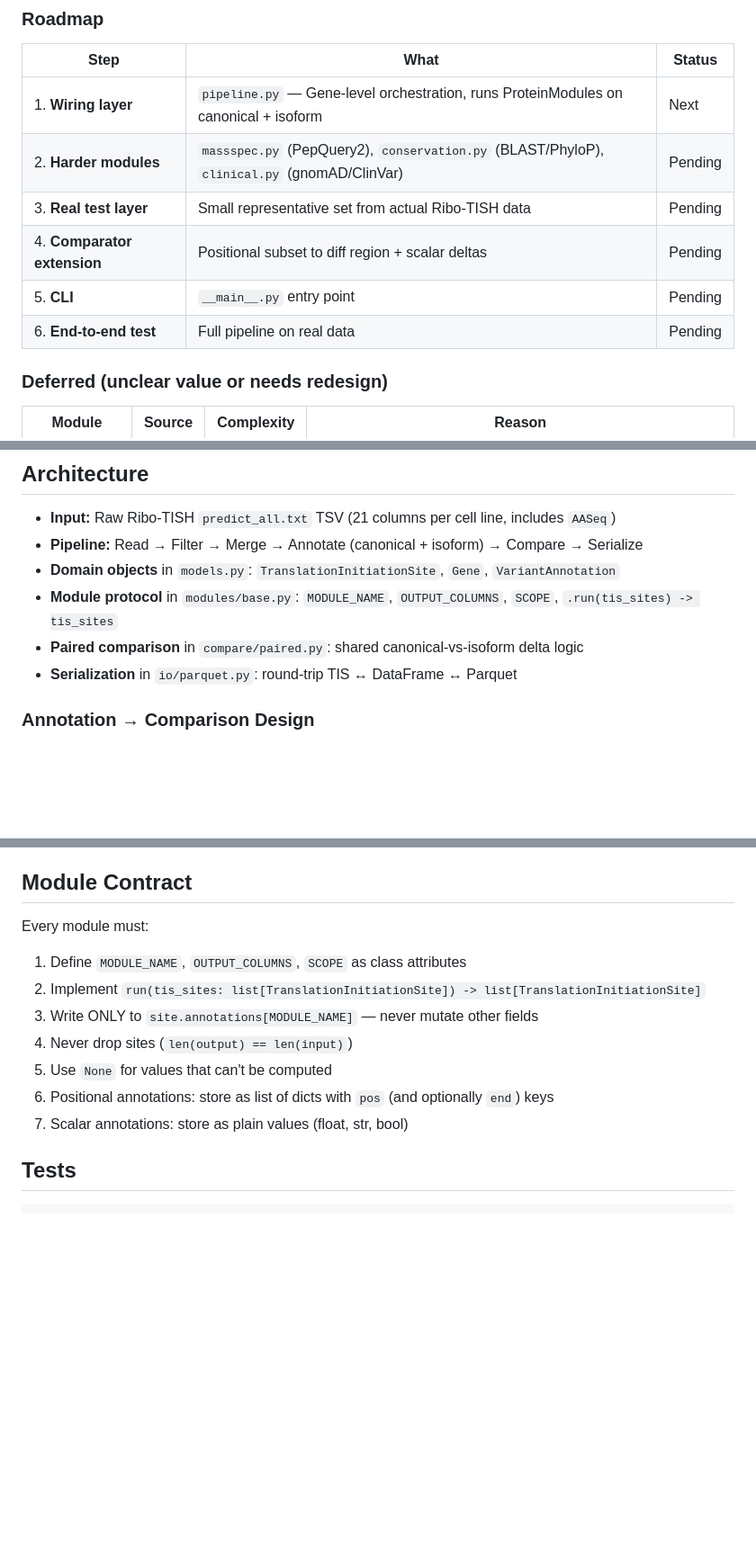
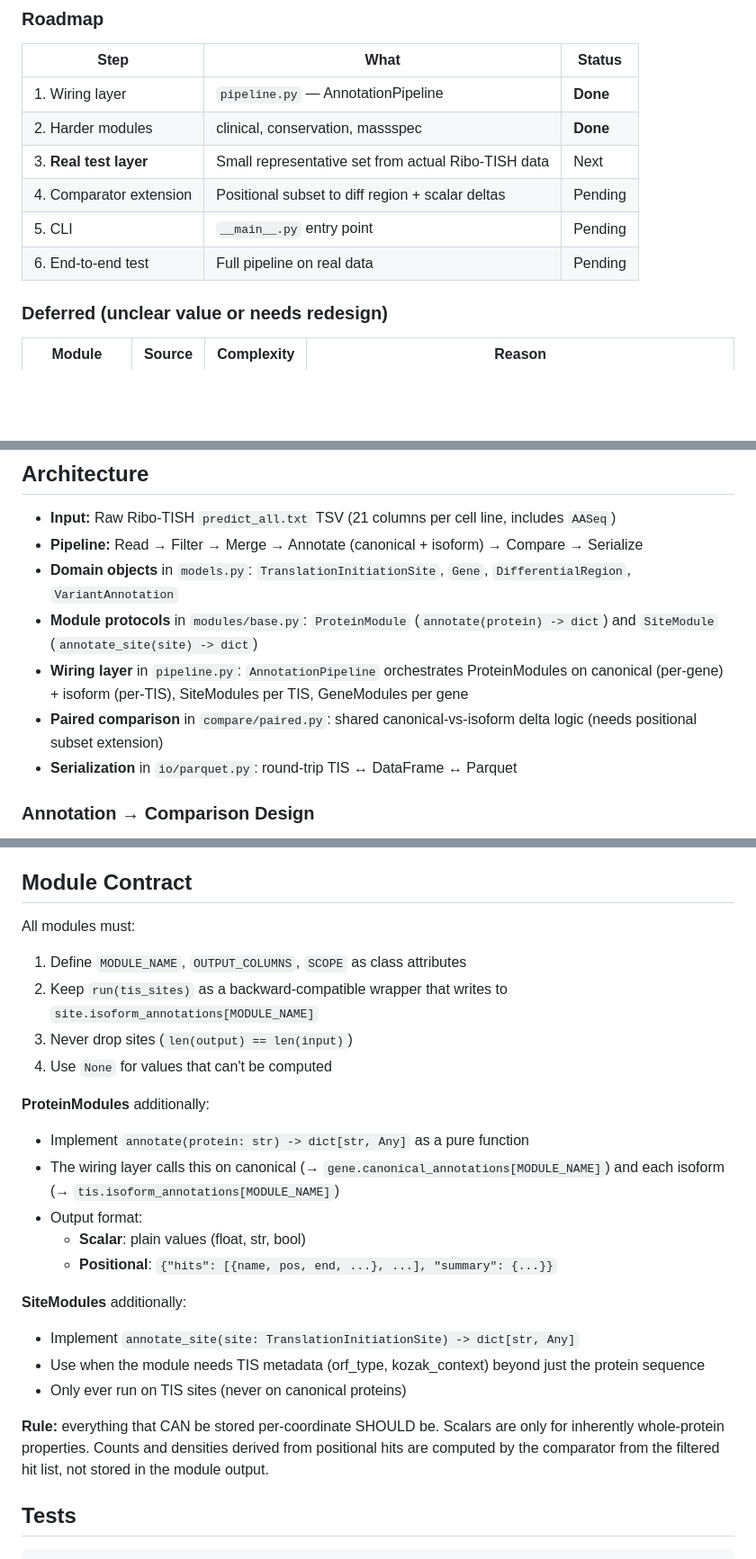
Before and after one commit to cheeseman-lab/swissisoform-v2, a Markdown page: CLAUDE.md, 3 parts joined by grey strips. Shown at 90% size. Rendered like a GitHub page; blank space fills up the shorter version.

```diff
--- a/CLAUDE.md
+++ b/CLAUDE.md
@@ -37,12 +48,12 @@ All module protocols implemented. Symmetric canonical/isoform architecture in pl
 
 | Step | What | Status |
 |------|------|--------|
-| 1. **Wiring layer** | `pipeline.py` — Gene-level orchestration, runs ProteinModules on canonical + isoform | Next |
-| 2. **Harder modules** | `massspec.py` (PepQuery2), `conservation.py` (BLAST/PhyloP), `clinical.py` (gnomAD/ClinVar) | Pending |
-| 3. **Real test layer** | Small representative set from actual Ribo-TISH data | Pending |
-| 4. **Comparator extension** | Positional subset to diff region + scalar deltas | Pending |
-| 5. **CLI** | `__main__.py` entry point | Pending |
-| 6. **End-to-end test** | Full pipeline on real data | Pending |
+| 1. Wiring layer | `pipeline.py` — AnnotationPipeline | **Done** |
+| 2. Harder modules | clinical, conservation, massspec | **Done** |
+| 3. **Real test layer** | Small representative set from actual Ribo-TISH data | Next |
+| 4. Comparator extension | Positional subset to diff region + scalar deltas | Pending |
+| 5. CLI | `__main__.py` entry point | Pending |
+| 6. End-to-end test | Full pipeline on real data | Pending |
 
 ### Deferred (unclear value or needs redesign)
 
@@ -89,9 +100,10 @@ uv pip install -e ".[dev]"
 
 - **Input:** Raw Ribo-TISH `predict_all.txt` TSV (21 columns per cell line, includes `AASeq`)
 - **Pipeline:** Read → Filter → Merge → Annotate (canonical + isoform) → Compare → Serialize
-- **Domain objects** in `models.py`: `TranslationInitiationSite`, `Gene`, `VariantAnnotation`
-- **Module protocol** in `modules/base.py`: `MODULE_NAME`, `OUTPUT_COLUMNS`, `SCOPE`, `.run(tis_sites) -> tis_sites`
-- **Paired comparison** in `compare/paired.py`: shared canonical-vs-isoform delta logic
+- **Domain objects** in `models.py`: `TranslationInitiationSite`, `Gene`, `DifferentialRegion`, `VariantAnnotation`
+- **Module protocols** in `modules/base.py`: `ProteinModule` (`annotate(protein) -> dict`) and `SiteModule` (`annotate_site(site) -> dict`)
+- **Wiring layer** in `pipeline.py`: `AnnotationPipeline` orchestrates ProteinModules on canonical (per-gene) + isoform (per-TIS), SiteModules per TIS, GeneModules per gene
+- **Paired comparison** in `compare/paired.py`: shared canonical-vs-isoform delta logic (needs positional subset extension)
 - **Serialization** in `io/parquet.py`: round-trip TIS ↔ DataFrame ↔ Parquet
 
 ### Annotation → Comparison Design
@@ -128,14 +140,25 @@ Modules produce two kinds of output:
 
 ## Module Contract
 
-Every module must:
+All modules must:
 1. Define `MODULE_NAME`, `OUTPUT_COLUMNS`, `SCOPE` as class attributes
-2. Implement `run(tis_sites: list[TranslationInitiationSite]) -> list[TranslationInitiationSite]`
-3. Write ONLY to `site.annotations[MODULE_NAME]` — never mutate other fields
-4. Never drop sites (`len(output) == len(input)`)
-5. Use `None` for values that can't be computed
-6. Positional annotations: store as list of dicts with `pos` (and optionally `end`) keys
-7. Scalar annotations: store as plain values (float, str, bool)
+2. Keep `run(tis_sites)` as a backward-compatible wrapper that writes to `site.isoform_annotations[MODULE_NAME]`
+3. Never drop sites (`len(output) == len(input)`)
+4. Use `None` for values that can't be computed
+
+**ProteinModules** additionally:
+- Implement `annotate(protein: str) -> dict[str, Any]` as a pure function
+- The wiring layer calls this on canonical (→ `gene.canonical_annotations[MODULE_NAME]`) and each isoform (→ `tis.isoform_annotations[MODULE_NAME]`)
+- Output format:
+  - **Scalar**: plain values (float, str, bool)
+  - **Positional**: `{"hits": [{name, pos, end, ...}, ...], "summary": {...}}`
+
+**SiteModules** additionally:
+- Implement `annotate_site(site: TranslationInitiationSite) -> dict[str, Any]`
+- Use when the module needs TIS metadata (orf_type, kozak_context) beyond just the protein sequence
+- Only ever run on TIS sites (never on canonical proteins)
+
+**Rule:** everything that CAN be stored per-coordinate SHOULD be. Scalars are only for inherently whole-protein properties. Counts and densities derived from positional hits are computed by the comparator from the filtered hit list, not stored in the module output.
 
 ## Tests
 
```
Also changed, not shown: other parts of CLAUDE.md (+31 -20 lines).
